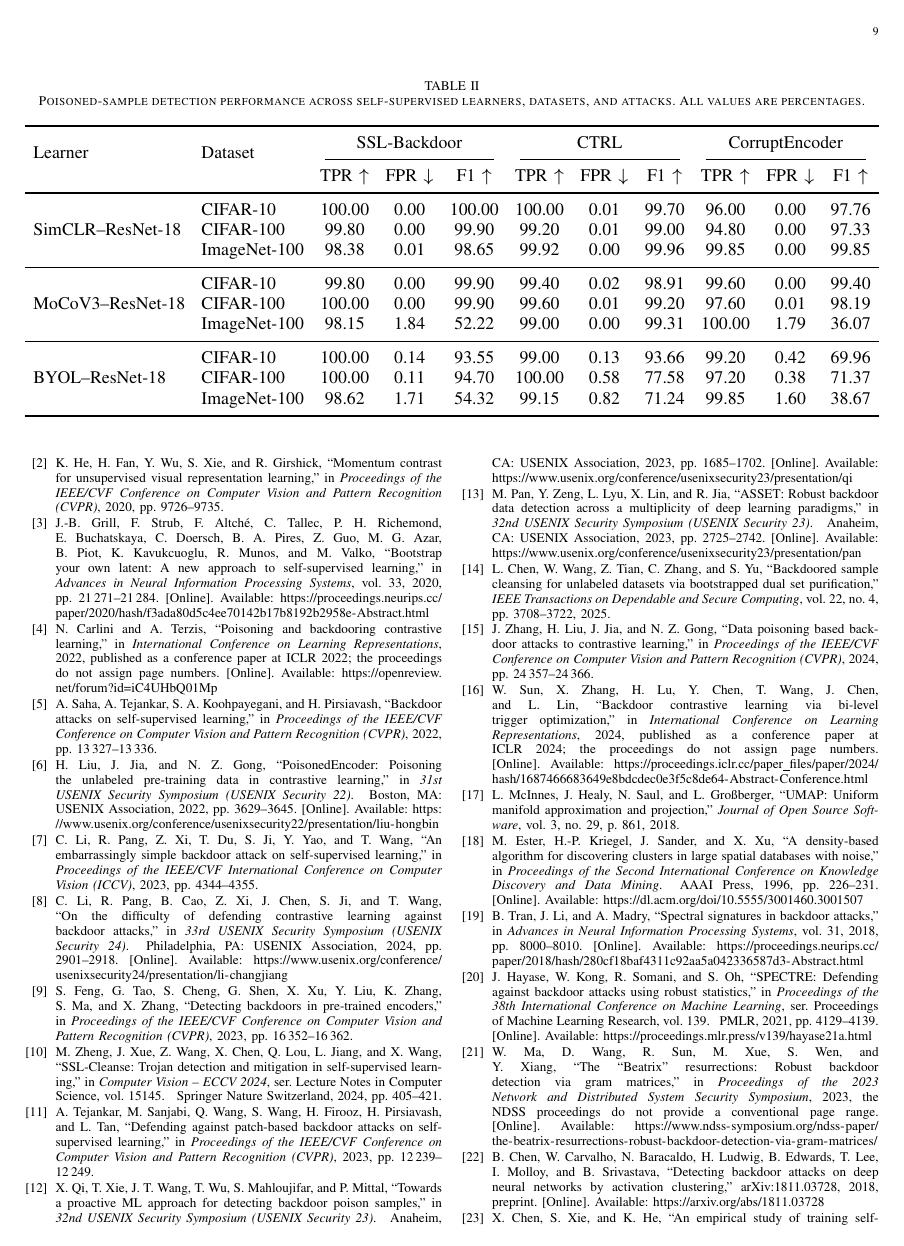
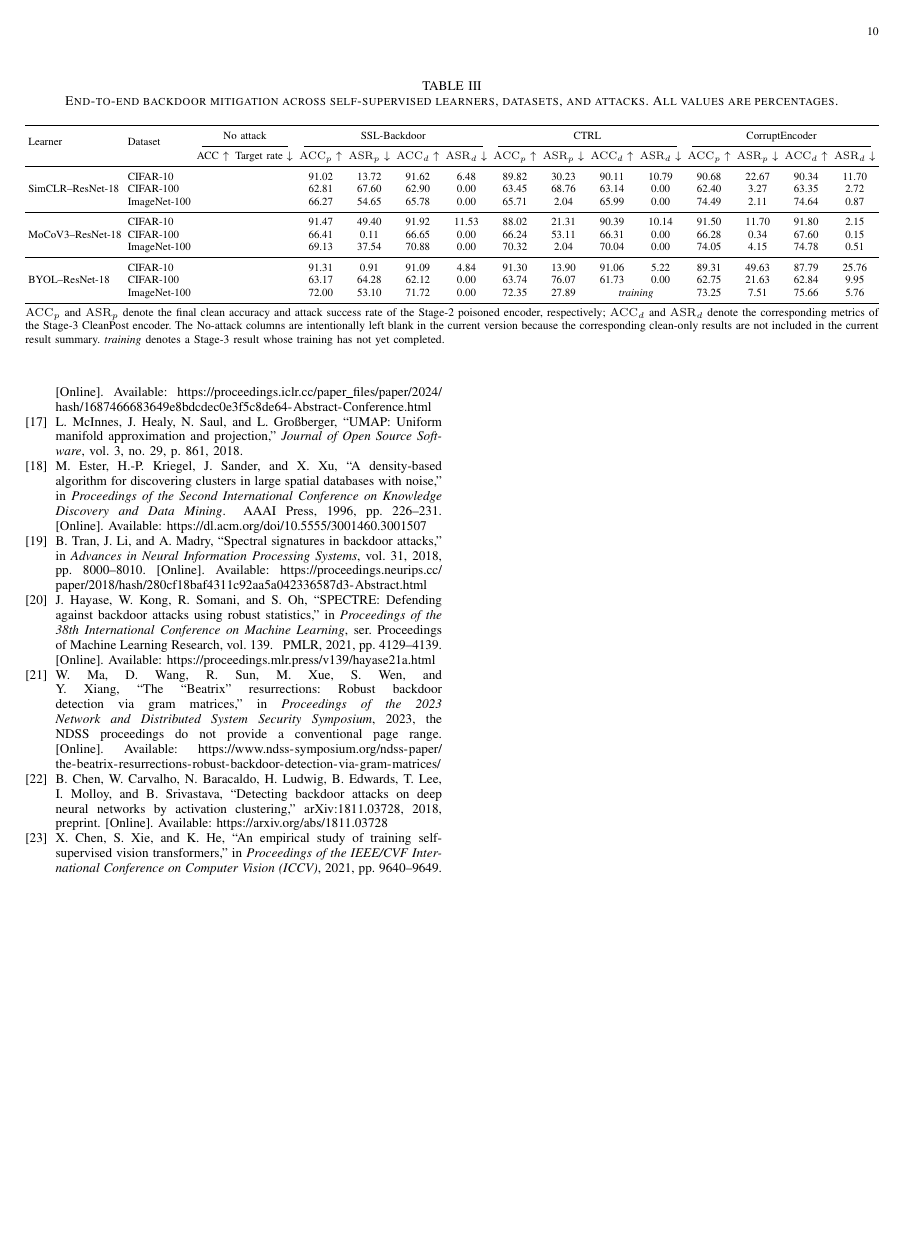
Before and after one commit to 1607782913/overleaf-sync-test, a LaTeX paper (main.tex): page 9 of 10 before the commit and page 10 of 10 after it. Compiled offline with pdfLaTeX; a missing font is replaced by an installed copy or a similar font; a LaTeX package or settings file that is missing is left out.

Commit message:
Add end-to-end mitigation results and update experiment scope

```diff
--- a/main.tex
+++ b/main.tex
@@ -820,3 +843,104 @@ described in Section~\ref{sec:evaluation_metrics}.
+\begin{table*}[!t]
+    \centering
+    \caption{End-to-end backdoor mitigation across self-supervised learners,
+    datasets, and attacks. All values are percentages.}
+    \label{tab:mitigation_results}
+    \scriptsize
+    \setlength{\tabcolsep}{2.0pt}
+    \resizebox{\textwidth}{!}{%
+    \begin{tabular}{llcc*{12}{c}}
+        \toprule
+        \multirow{2}{*}{Learner} & \multirow{2}{*}{Dataset}
+        & \multicolumn{2}{c}{No attack}
+        & \multicolumn{4}{c}{SSL-Backdoor}
+        & \multicolumn{4}{c}{CTRL}
+        & \multicolumn{4}{c}{CorruptEncoder} \\
+        \cmidrule(lr){3-4}
+        \cmidrule(lr){5-8}
+        \cmidrule(lr){9-12}
+        \cmidrule(lr){13-16}
+        & & ACC $\uparrow$ & Target rate $\downarrow$
+          & $\mathrm{ACC}_{p}\uparrow$ & $\mathrm{ASR}_{p}\downarrow$
+          & $\mathrm{ACC}_{d}\uparrow$ & $\mathrm{ASR}_{d}\downarrow$
+          & $\mathrm{ACC}_{p}\uparrow$ & $\mathrm{ASR}_{p}\downarrow$
+          & $\mathrm{ACC}_{d}\uparrow$ & $\mathrm{ASR}_{d}\downarrow$
+          & $\mathrm{ACC}_{p}\uparrow$ & $\mathrm{ASR}_{p}\downarrow$
+          & $\mathrm{ACC}_{d}\uparrow$ & $\mathrm{ASR}_{d}\downarrow$ \\
+        \midrule
+
+        \multirow{3}{*}{SimCLR--ResNet-18}
+          & CIFAR-10
+          & &
+          & 91.02 & 13.72 & 91.62 & 6.48
+          & 89.82 & 30.23 & 90.11 & 10.79
+          & 90.68 & 22.67 & 90.34 & 11.70 \\
+        & CIFAR-100
+          & &
+          & 62.81 & 67.60 & 62.90 & 0.00
+          & 63.45 & 68.76 & 63.14 & 0.00
+          & 62.40 & 3.27 & 63.35 & 2.72 \\
+        & ImageNet-100
+          & &
+          & 66.27 & 54.65 & 65.78 & 0.00
+          & 65.71 & 2.04 & 65.99 & 0.00
+          & 74.49 & 2.11 & 74.64 & 0.87 \\
+
+        \midrule
+
+        \multirow{3}{*}{MoCoV3--ResNet-18}
+          & CIFAR-10
+          & &
+          & 91.47 & 49.40 & 91.92 & 11.53
+          & 88.02 & 21.31 & 90.39 & 10.14
+          & 91.50 & 11.70 & 91.80 & 2.15 \\
+        & CIFAR-100
+          & &
+          & 66.41 & 0.11 & 66.65 & 0.00
+          & 66.24 & 53.11 & 66.31 & 0.00
+          & 66.28 & 0.34 & 67.60 & 0.15 \\
+        & ImageNet-100
+          & &
+          & 69.13 & 37.54 & 70.88 & 0.00
+          & 70.32 & 2.04 & 70.04 & 0.00
+          & 74.05 & 4.15 & 74.78 & 0.51 \\
+
+        \midrule
+
+        \multirow{3}{*}{BYOL--ResNet-18}
+          & CIFAR-10
+          & &
+          & 91.31 & 0.91 & 91.09 & 4.84
+          & 91.30 & 13.90 & 91.06 & 5.22
+          & 89.31 & 49.63 & 87.79 & 25.76 \\
+        & CIFAR-100
+          & &
+          & 63.17 & 64.28 & 62.12 & 0.00
+          & 63.74 & 76.07 & 61.73 & 0.00
+          & 62.75 & 21.63 & 62.84 & 9.95 \\
+        & ImageNet-100
+          & &
+          & 72.00 & 53.10 & 71.72 & 0.00
+          & 72.35 & 27.89
+          & \multicolumn{2}{c}{\textit{training}}
+          & 73.25 & 7.51 & 75.66 & 5.76 \\
+
+        \bottomrule
+    \end{tabular}}
+    \vspace{1mm}
+
+    \parbox{\textwidth}{\scriptsize
+    $\mathrm{ACC}_{p}$ and $\mathrm{ASR}_{p}$ denote the final clean
+    accuracy and attack success rate of the Stage-2 poisoned encoder,
+    respectively; $\mathrm{ACC}_{d}$ and $\mathrm{ASR}_{d}$ denote the
+    corresponding metrics of the Stage-3 CleanPost encoder. The No-attack
+    columns are intentionally left blank in the current version because the
+    corresponding clean-only results are not included in the current result
+    summary. \textit{training} denotes a Stage-3 result whose training has
+    not yet completed.}
+\end{table*}
+
+% Ablation and efficiency results will be inserted only after the
+% corresponding artifacts pass configuration and hash audits.
 \section{Discussion and Limitations}\label{sec:discussion}
 % TODO
 \section{Conclusion}\label{sec:conclusion}
```
Also changed, not shown: main.tex (37 more changed lines).
